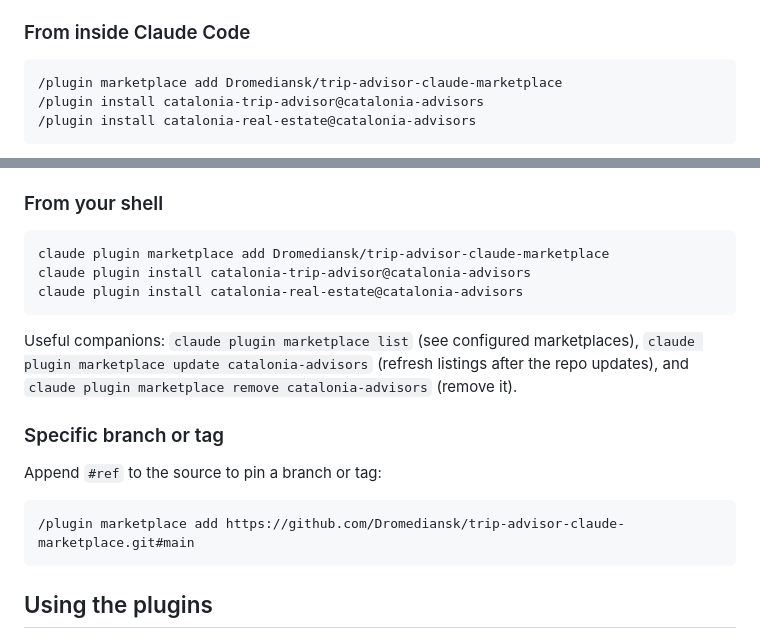
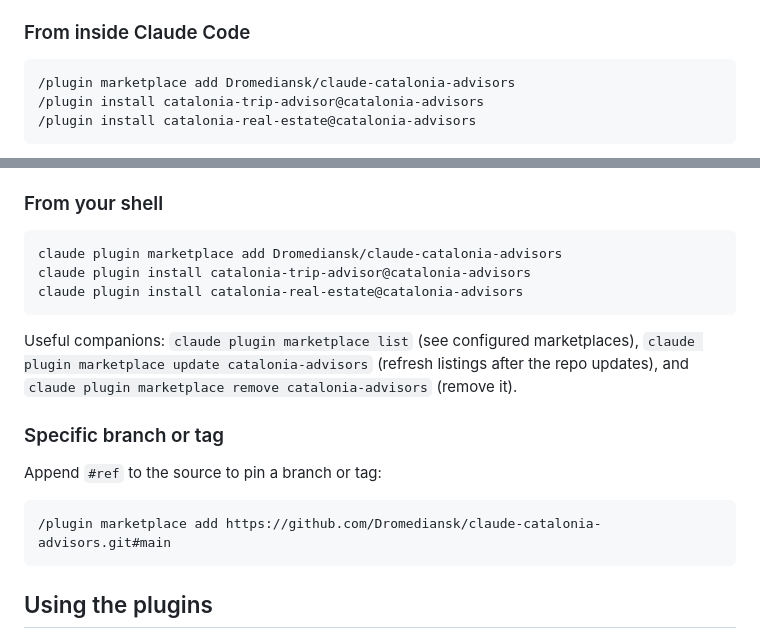
Before and after one commit to Dromediansk/claude-catalonia-advisors, a Markdown page: README.md, 2 parts joined by grey strips. GitHub-like rendering.

Commit message:
fixing url links

````diff
--- a/README.md
+++ b/README.md
@@ -12,7 +12,7 @@ Add this repo as a marketplace, then install whichever plugin you want. Works fr
 ### From inside Claude Code
 
 ```text
-/plugin marketplace add Dromediansk/trip-advisor-claude-marketplace
+/plugin marketplace add Dromediansk/claude-catalonia-advisors
 /plugin install catalonia-trip-advisor@catalonia-advisors
 /plugin install catalonia-real-estate@catalonia-advisors
 ```
@@ -26,7 +26,7 @@ After installing, run `/reload-plugins` (or restart Claude Code) and confirm the
 ### From your shell
 
 ```bash
-claude plugin marketplace add Dromediansk/trip-advisor-claude-marketplace
+claude plugin marketplace add Dromediansk/claude-catalonia-advisors
 claude plugin install catalonia-trip-advisor@catalonia-advisors
 claude plugin install catalonia-real-estate@catalonia-advisors
 ```
@@ -38,7 +38,7 @@ Useful companions: `claude plugin marketplace list` (see configured marketplaces
 Append `#ref` to the source to pin a branch or tag:
 
 ```text
-/plugin marketplace add https://github.com/Dromediansk/trip-advisor-claude-marketplace.git#main
+/plugin marketplace add https://github.com/Dromediansk/claude-catalonia-advisors.git#main
 ```
 
 ## Using the plugins
````
Also changed, not shown: catalonia-real-estate/README.md (+1 -1 lines), catalonia-trip-advisor/README.md (+1 -1 lines).
